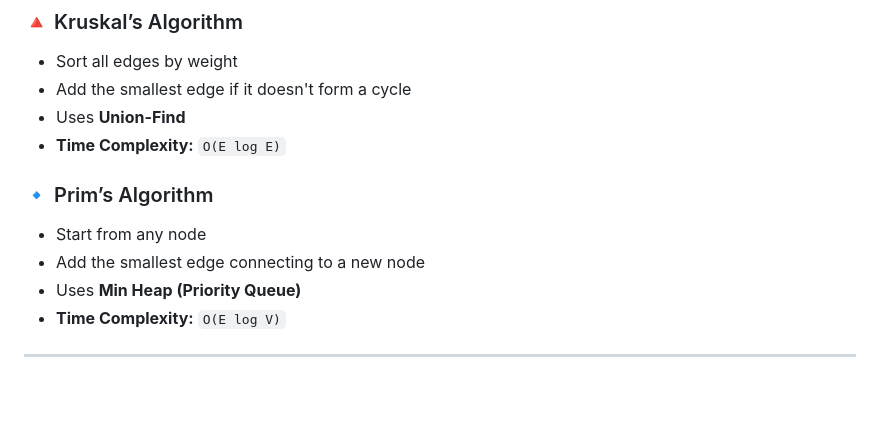
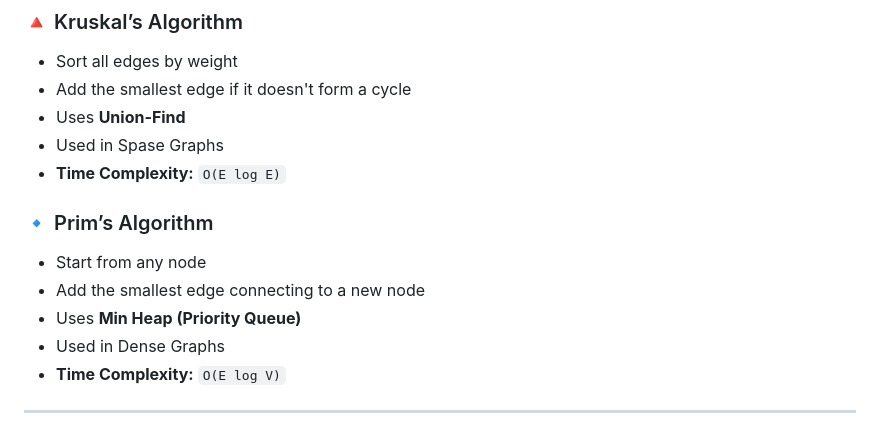
Before and after one commit to Anishu-Raj/MST-Supply-Chain-Optimization, a Markdown page: README.md, the part around the change. Rendered like a GitHub page; blank space fills up the shorter version.

```diff
--- a/README.md
+++ b/README.md
@@ -90,12 +90,14 @@ mst_project/
 - Sort all edges by weight
 - Add the smallest edge if it doesn't form a cycle
 - Uses **Union-Find**
+- Used in Spase Graphs
 - **Time Complexity:** `O(E log E)`
 
 ### 🔹 Prim’s Algorithm
 - Start from any node
 - Add the smallest edge connecting to a new node
 - Uses **Min Heap (Priority Queue)**
+- Used in Dense Graphs
 - **Time Complexity:** `O(E log V)`
 
 ---
```
